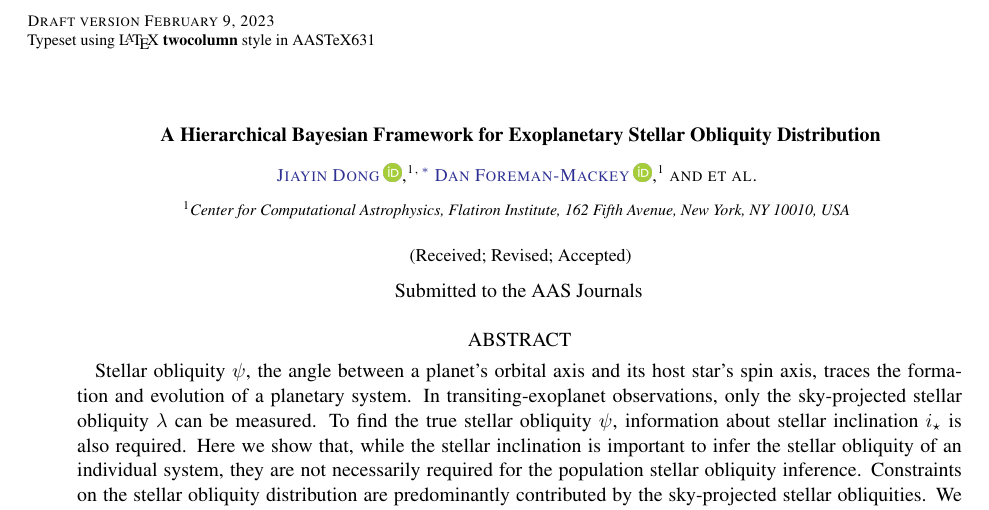
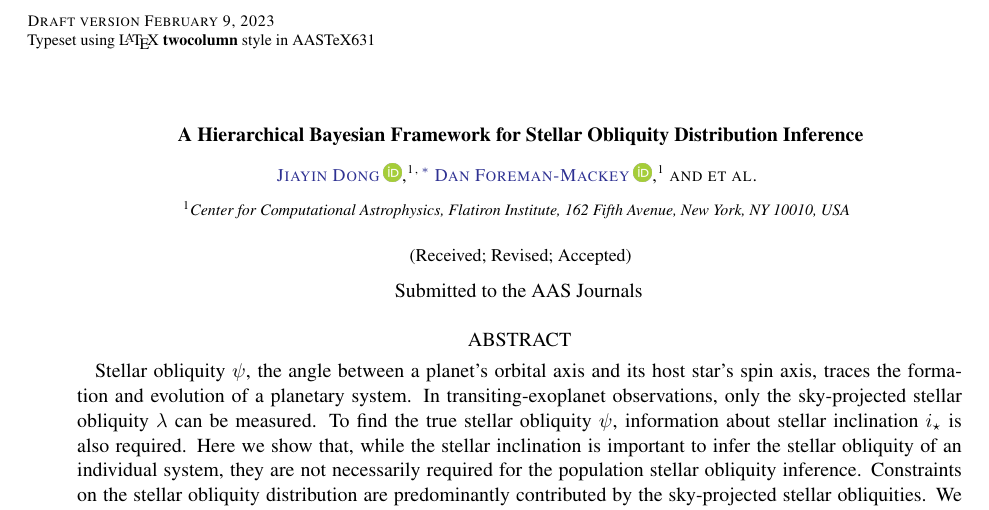
Before and after one commit to jiayindong/obliquity, a LaTeX paper (src/tex/ms.tex): part of page 1 of 8, cut so that both start at the same text. Compiled offline with pdfLaTeX; a LaTeX package or settings file that is missing is left out.

Commit message:
[showyourwork] overleaf sync

```diff
--- a/src/tex/ms.tex
+++ b/src/tex/ms.tex
@@ -20,7 +20,7 @@
 \begin{document}
 
 % Title
-\title{A Hierarchical Bayesian Framework for Exoplanetary Stellar Obliquity Distribution}
+\title{A Hierarchical Bayesian Framework for Stellar Obliquity Distribution Inference}
 
 \correspondingauthor{Jiayin Dong}
 \email{jdong@flatironinstitute.org}
```
